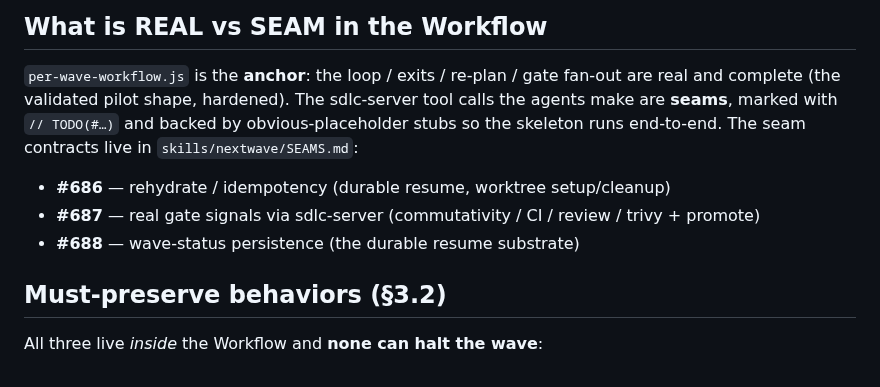
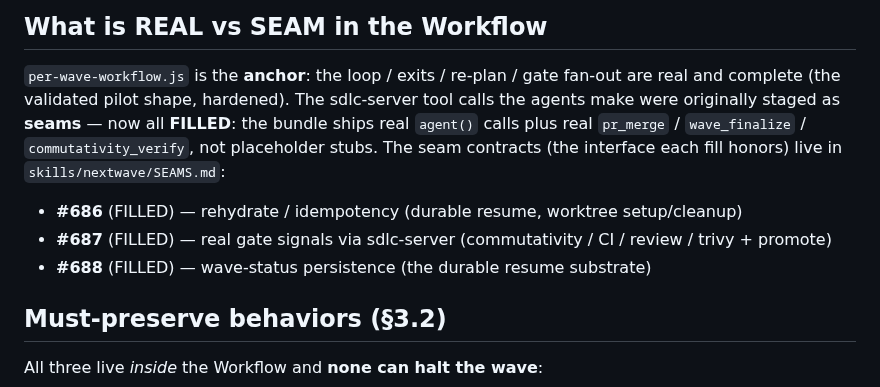
Before and after one commit to Wave-Engineering/claudecode-workflow, a Markdown page: skills/nextwave/SKILL.md, the part around the change. Drawn GitHub-style.

```diff
--- a/skills/nextwave/SKILL.md
+++ b/skills/nextwave/SKILL.md
@@ -144,13 +144,14 @@ the `preserveKahuna` flag:
 
 `per-wave-workflow.js` is the **anchor**: the loop / exits / re-plan / gate fan-out are
 real and complete (the validated pilot shape, hardened). The sdlc-server tool calls the
-agents make are **seams**, marked with `// TODO(#…)` and backed by obvious-placeholder
-stubs so the skeleton runs end-to-end. The seam contracts live in
+agents make were originally staged as **seams** — now all **FILLED**: the bundle ships
+real `agent()` calls plus real `pr_merge` / `wave_finalize` / `commutativity_verify`, not
+placeholder stubs. The seam contracts (the interface each fill honors) live in
 `skills/nextwave/SEAMS.md`:
 
-- **#686** — rehydrate / idempotency (durable resume, worktree setup/cleanup)
-- **#687** — real gate signals via sdlc-server (commutativity / CI / review / trivy + promote)
-- **#688** — wave-status persistence (the durable resume substrate)
+- **#686** (FILLED) — rehydrate / idempotency (durable resume, worktree setup/cleanup)
+- **#687** (FILLED) — real gate signals via sdlc-server (commutativity / CI / review / trivy + promote)
+- **#688** (FILLED) — wave-status persistence (the durable resume substrate)
 
 ## Must-preserve behaviors (§3.2)
 
```
Also changed, not shown: docs/skill-reference.md (+13 -28 lines).
